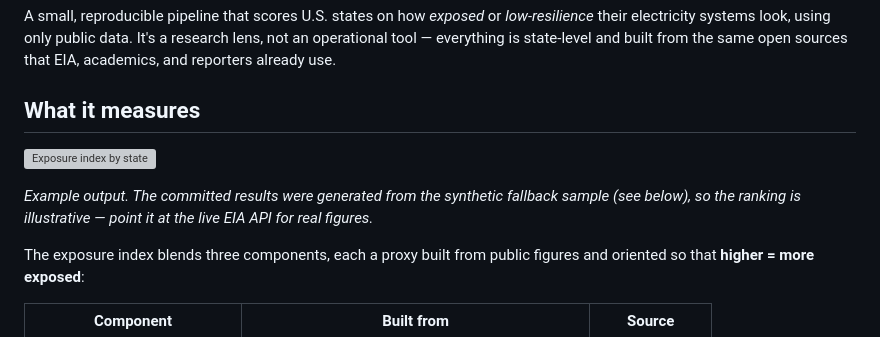
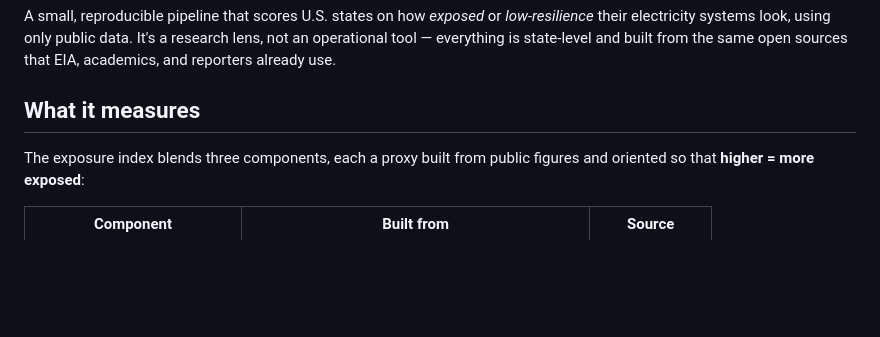
Before and after one commit to tobyn-smith/energyosint, a Markdown page: README.md, the part around one of its changes. Drawn GitHub-style; blank space fills up the shorter version; grey boxes are pictures that could not be loaded.

```diff
--- a/README.md
+++ b/README.md
@@ -6,12 +6,6 @@ a research lens, not an operational tool — everything is state-level and built
 from the same open sources that EIA, academics, and reporters already use.
 
 ## What it measures
-
-![Exposure index by state](outputs/exposure_map.png)
-
-*Example output. The committed results were generated from the synthetic
-fallback sample (see below), so the ranking is illustrative — point it at the
-live EIA API for real figures.*
 
 The exposure index blends three components, each a proxy built from public
 figures and oriented so that **higher = more exposed**:
```
Also changed, not shown: other parts of README.md (+0 -2 lines).
